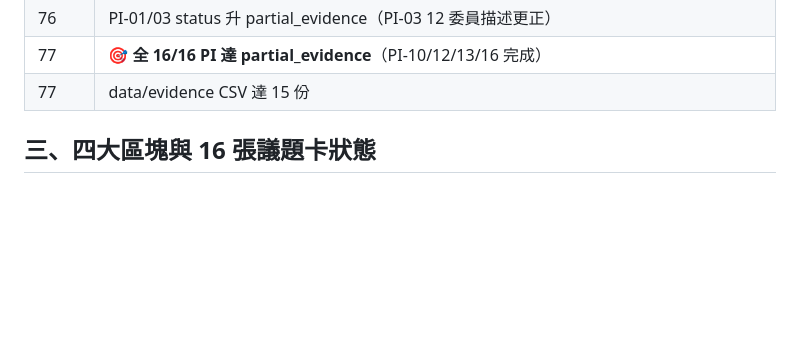
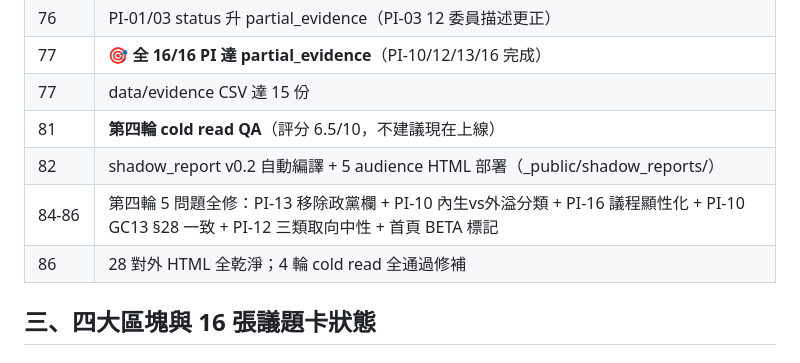
Before and after one commit to naer-tw/covenants-watch, a Markdown page: docs/SESSION_HANDOVER.md, the part around the change. GitHub-like rendering; blank space fills up the shorter version.

Commit message:
docs(Wave 86): HANDOVER + memory 更新至 Wave 86
- 16/16 PI partial_evidence
- 4 輪 cold read QA 全通過修補
- 28 對外 HTML(含 shadow_reports/ 5 audience)
- 首頁 BETA 標記
- 18 commits 累計

Co-Authored-By: Claude Opus 4.6 <noreply@anthropic.com>

```diff
--- a/docs/SESSION_HANDOVER.md
+++ b/docs/SESSION_HANDOVER.md
@@ -99,6 +99,10 @@ ff6d8ea init: 兩公約施行總檢討平台 — fork 自兒少權監督平台(W
 | 76 | PI-01/03 status 升 partial_evidence（PI-03 12 委員描述更正）|
 | 77 | **🎯 全 16/16 PI 達 partial_evidence**（PI-10/12/13/16 完成）|
 | 77 | data/evidence CSV 達 15 份 |
+| 81 | **第四輪 cold read QA**（評分 6.5/10，不建議現在上線）|
+| 82 | shadow_report v0.2 自動編譯 + 5 audience HTML 部署（_public/shadow_reports/）|
+| 84-86 | 第四輪 5 問題全修：PI-13 移除政黨欄 + PI-10 內生vs外溢分類 + PI-16 議程顯性化 + PI-10 GC13 §28 一致 + PI-12 三類取向中性 + 首頁 BETA 標記 |
+| 86 | 28 對外 HTML 全乾淨；4 輪 cold read 全通過修補 |
 
 ## 三、四大區塊與 16 張議題卡狀態
 
```
